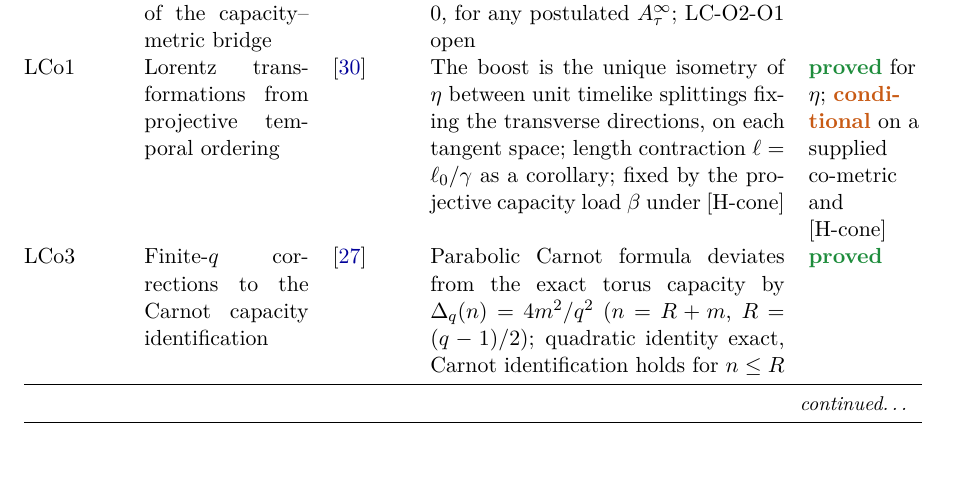
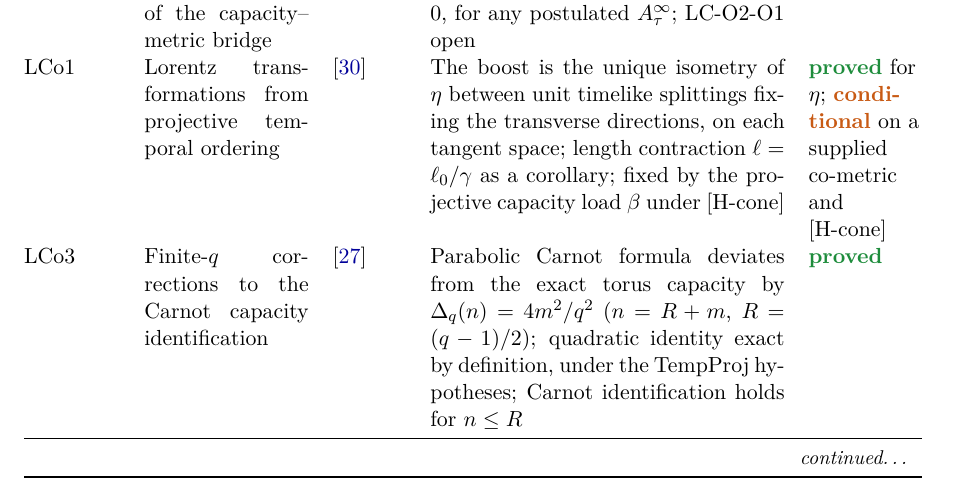
Before and after one commit to Cosmochrony/program, a LaTeX paper (tex/program.tex): part of page 63 of 89, cut so that both start at the same text. Compiled offline with pdfLaTeX.

Commit message:
LC-O3 status row: quadratic identity exact by definition, under the TempProj hypotheses

```diff
--- a/tex/program.tex
+++ b/tex/program.tex
@@ -3488,7 +3488,7 @@ A Structural Roadmap and Paper Inventory}
       \sproved{} for $\eta$; \scond{} on a supplied co-metric and [H-cone] \\[3pt]
       LCo3 & Finite-$q$ corrections to the Carnot capacity identification & \cite{Beau2026lco3} &
       Parabolic Carnot formula deviates from the exact torus capacity by
-      $\Delta_q(n)=4m^2/q^2$ ($n=R+m$, $R=(q-1)/2$); quadratic identity exact, Carnot
+      $\Delta_q(n)=4m^2/q^2$ ($n=R+m$, $R=(q-1)/2$); quadratic identity exact by definition, under the TempProj hypotheses; Carnot
       identification holds for $n\leq R$ &
       \sproved \\[3pt]
       TopInv & Topological invariants & \cite{Beau2026k} &
```
